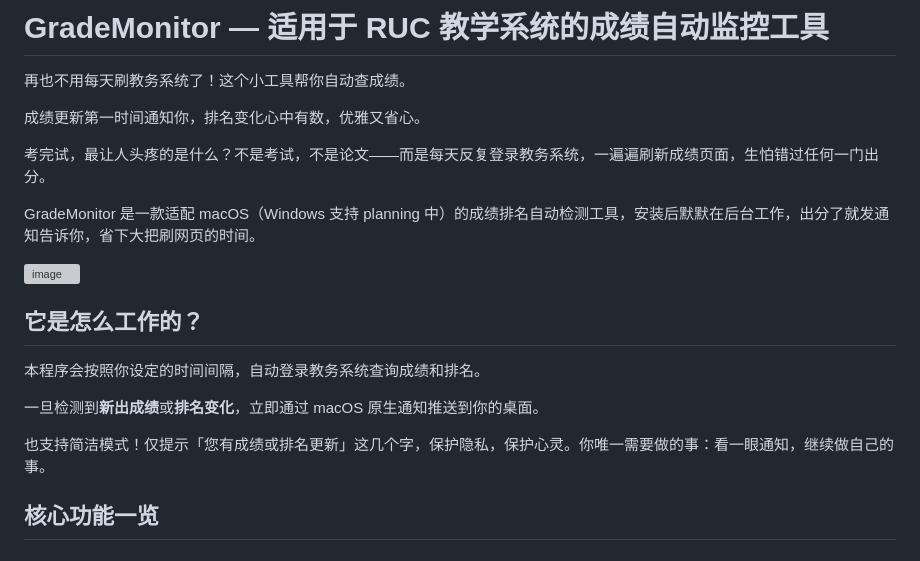
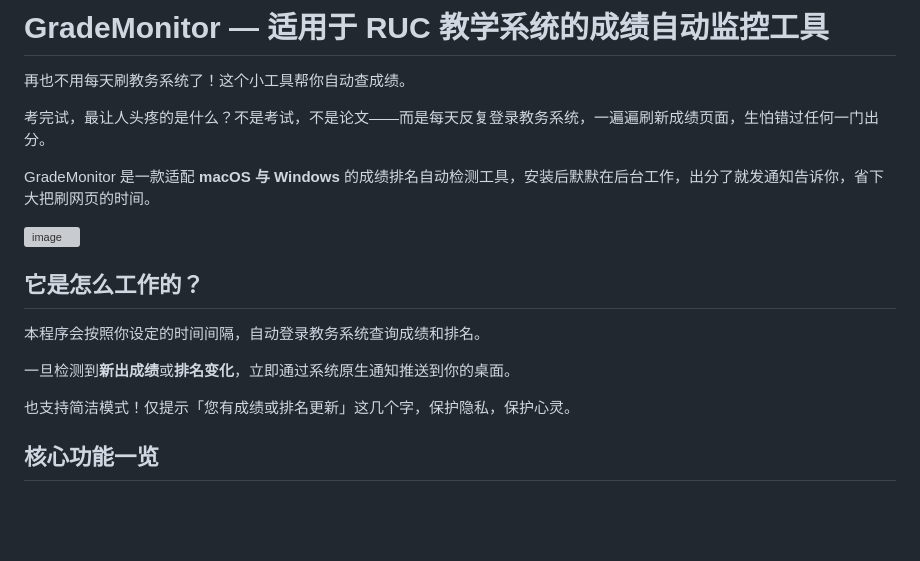
Before and after one commit to MaoRM93/Grade-Detector-NEXT, a Markdown page: README.md, the part around one of its changes. Rendered like a GitHub page; blank space fills up the shorter version; grey boxes are pictures that could not be loaded.

```diff
--- a/README.md
+++ b/README.md
@@ -2,11 +2,9 @@
 
 再也不用每天刷教务系统了！这个小工具帮你自动查成绩。
 
-成绩更新第一时间通知你，排名变化心中有数，优雅又省心。
-
 考完试，最让人头疼的是什么？不是考试，不是论文——而是每天反复登录教务系统，一遍遍刷新成绩页面，生怕错过任何一门出分。
 
-GradeMonitor 是一款适配 macOS（Windows 支持 planning 中）的成绩排名自动检测工具，安装后默默在后台工作，出分了就发通知告诉你，省下大把刷网页的时间。
+GradeMonitor 是一款适配 **macOS 与 Windows** 的成绩排名自动检测工具，安装后默默在后台工作，出分了就发通知告诉你，省下大把刷网页的时间。
 
 <img width="700" height="200" alt="image" src="https://github.com/user-attachments/assets/c174b384-67ee-4865-87a5-0dbb89d0fa63" />
 
@@ -14,9 +12,9 @@ GradeMonitor 是一款适配 macOS（Windows 支持 planning 中）的成绩排
 
 本程序会按照你设定的时间间隔，自动登录教务系统查询成绩和排名。
 
-一旦检测到**新出成绩**或**排名变化**，立即通过 macOS 原生通知推送到你的桌面。
+一旦检测到**新出成绩**或**排名变化**，立即通过系统原生通知推送到你的桌面。
 
-也支持简洁模式！仅提示「您有成绩或排名更新」这几个字，保护隐私，保护心灵。你唯一需要做的事：看一眼通知，继续做自己的事。
+也支持简洁模式！仅提示「您有成绩或排名更新」这几个字，保护隐私，保护心灵。
 
 ## 核心功能一览
 
```
Also changed, not shown: other parts of README.md (+17 -35 lines).
